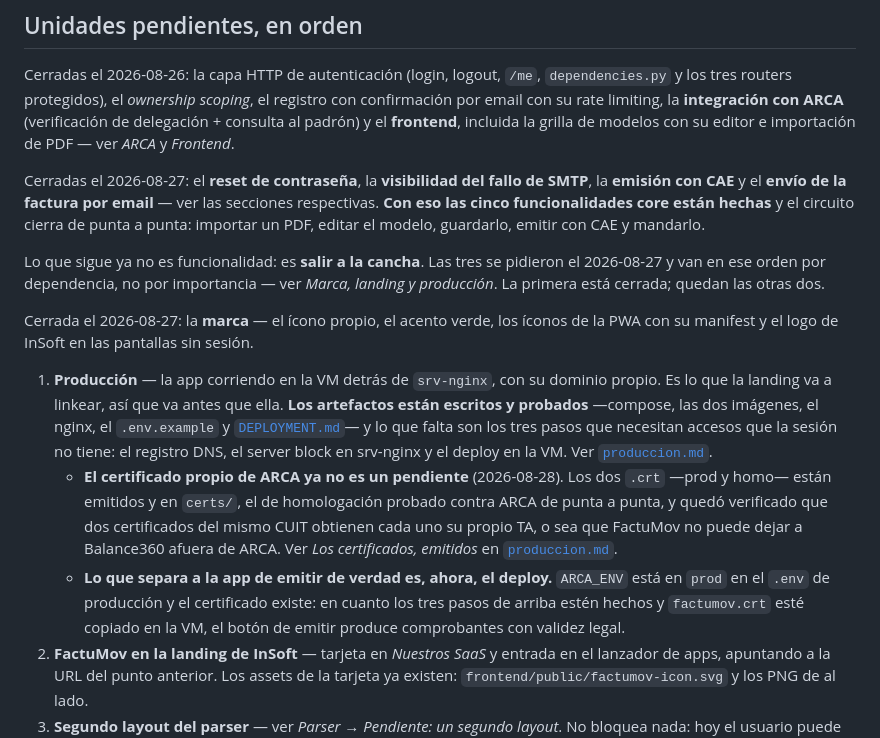
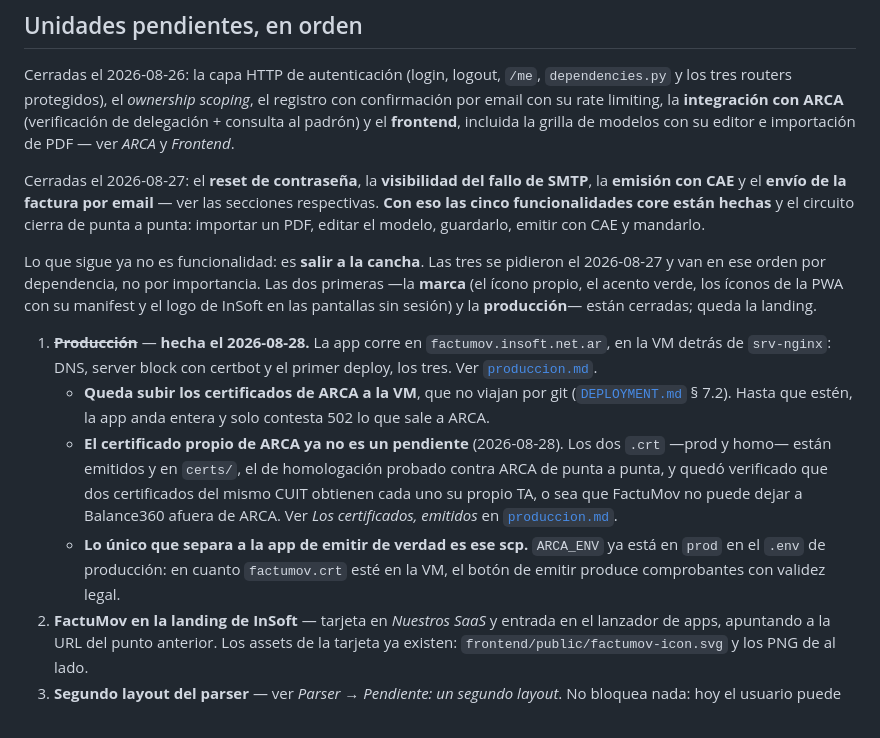
Before and after one commit to JohnnySalvati/FactuMov, a Markdown page: docs/producto.md, the part around the change. Drawn GitHub-style.

```diff
--- a/docs/producto.md
+++ b/docs/producto.md
@@ -72,27 +72,24 @@ Cerradas el 2026-08-27: el **reset de contraseña**, la **visibilidad del fallo
 importar un PDF, editar el modelo, guardarlo, emitir con CAE y mandarlo.
 
 Lo que sigue ya no es funcionalidad: es **salir a la cancha**. Las tres se pidieron el
-2026-08-27 y van en ese orden por dependencia, no por importancia — ver *Marca, landing y
-producción*. La primera está cerrada; quedan las otras dos.
+2026-08-27 y van en ese orden por dependencia, no por importancia. Las dos primeras —la
+**marca** (el ícono propio, el acento verde, los íconos de la PWA con su manifest y el logo de
+InSoft en las pantallas sin sesión) y la **producción**— están cerradas; queda la landing.
 
-Cerrada el 2026-08-27: la **marca** — el ícono propio, el acento verde, los íconos de la PWA
-con su manifest y el logo de InSoft en las pantallas sin sesión.
-
-1. **Producción** — la app corriendo en la VM detrás de `srv-nginx`, con su dominio propio.
-   Es lo que la landing va a linkear, así que va antes que ella. **Los artefactos están
-   escritos y probados** —compose, las dos imágenes, el nginx, el `.env.example` y
-   [`DEPLOYMENT.md`](DEPLOYMENT.md)— y lo que falta son los tres pasos que necesitan accesos
-   que la sesión no tiene: el registro DNS, el server block en srv-nginx y el deploy en la VM.
-   Ver [`produccion.md`](produccion.md).
+1. ~~**Producción**~~ — **hecha el 2026-08-28.** La app corre en
+   `factumov.insoft.net.ar`, en la VM detrás de `srv-nginx`: DNS, server block con certbot y
+   el primer deploy, los tres. Ver [`produccion.md`](produccion.md).
+   - **Queda subir los certificados de ARCA a la VM**, que no viajan por git
+     ([`DEPLOYMENT.md`](DEPLOYMENT.md) § 7.2). Hasta que estén, la app anda entera y solo
+     contesta 502 lo que sale a ARCA.
    - **El certificado propio de ARCA ya no es un pendiente** (2026-08-28). Los dos `.crt`
      —prod y homo— están emitidos y en `certs/`, el de homologación probado contra ARCA de
      punta a punta, y quedó verificado que dos certificados del mismo CUIT obtienen cada uno
      su propio TA, o sea que FactuMov no puede dejar a Balance360 afuera de ARCA. Ver
      *Los certificados, emitidos* en [`produccion.md`](produccion.md).
-   - **Lo que separa a la app de emitir de verdad es, ahora, el deploy.** `ARCA_ENV` está en
-     `prod` en el `.env` de producción y el certificado existe: en cuanto los tres pasos de
-     arriba estén hechos y `factumov.crt` esté copiado en la VM, el botón de emitir produce
-     comprobantes con validez legal.
+   - **Lo único que separa a la app de emitir de verdad es ese scp.** `ARCA_ENV` ya está en
+     `prod` en el `.env` de producción: en cuanto `factumov.crt` esté en la VM, el botón de
+     emitir produce comprobantes con validez legal.
 2. **FactuMov en la landing de InSoft** — tarjeta en *Nuestros SaaS* y entrada en el
    lanzador de apps, apuntando a la URL del punto anterior. Los assets de la tarjeta ya
    existen: `frontend/public/factumov-icon.svg` y los PNG de al lado.
```
Also changed, not shown: docs/DEPLOYMENT.md (+7 -1 lines), docs/produccion.md (+17 -9 lines).
